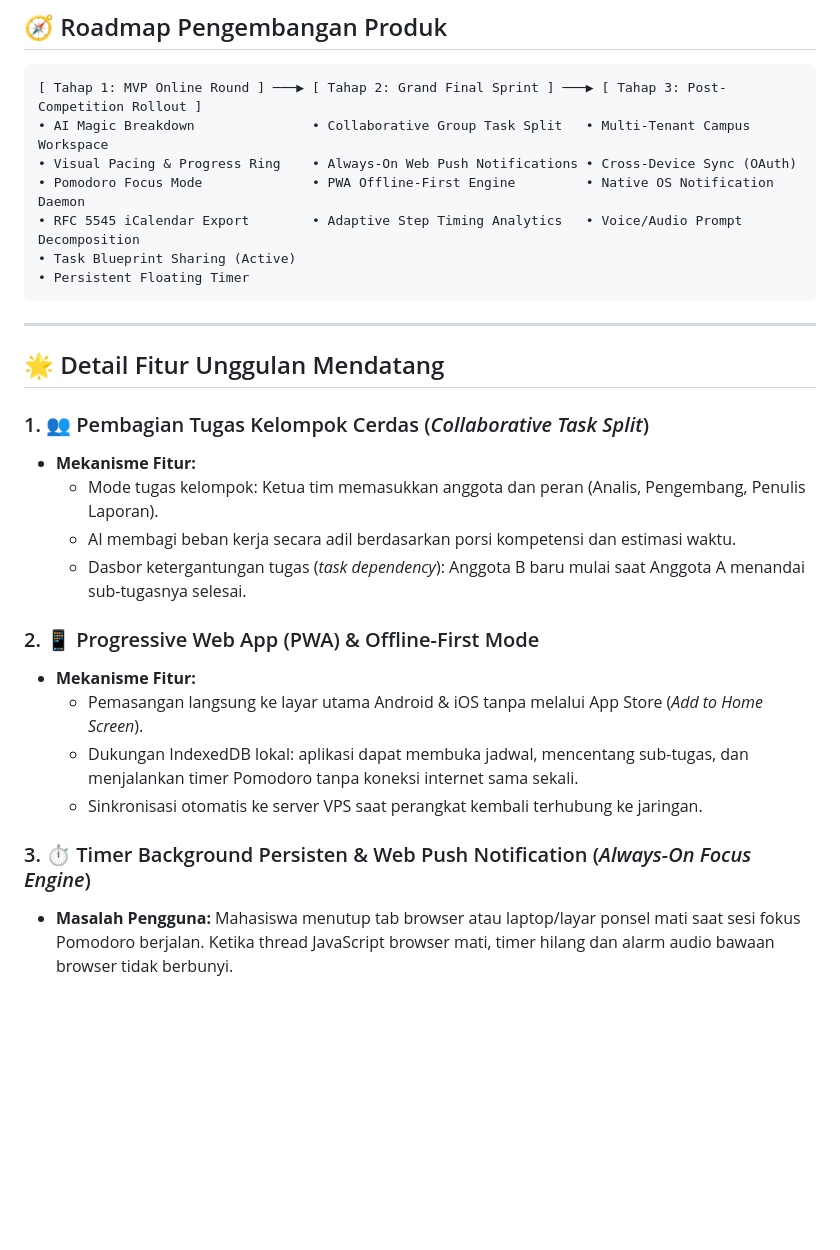
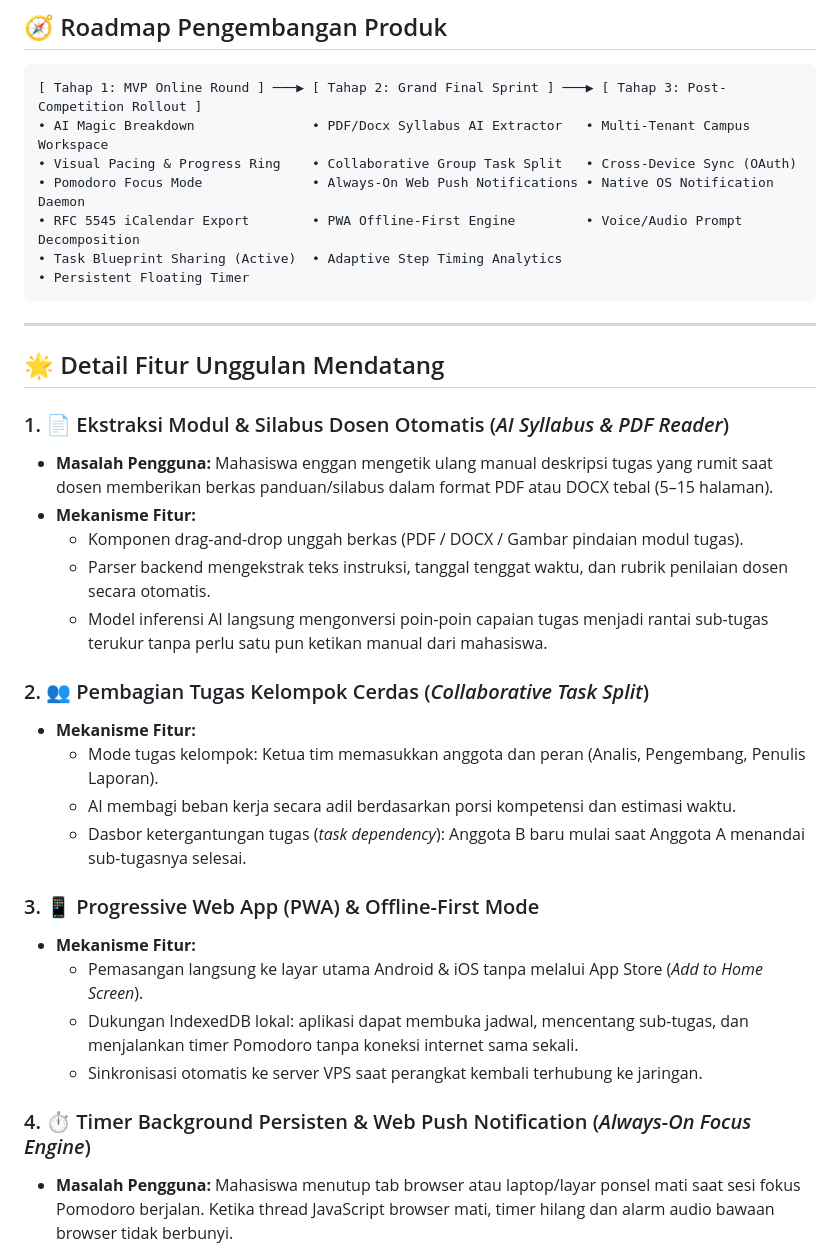
Before and after one commit to najmifaza/KilasTugas_SIFest_KmHarkatNegri_JadiH-1, a Markdown page: docs/FUTURE.md, the part around the change. Drawn GitHub-style; blank space fills up the shorter version.

Commit message:
docs: add AI syllabus & PDF module extraction feature to FUTURE.md

````diff
--- a/docs/FUTURE.md
+++ b/docs/FUTURE.md
@@ -10,11 +10,11 @@
 
 ```
 [ Tahap 1: MVP Online Round ] ───▶ [ Tahap 2: Grand Final Sprint ] ───▶ [ Tahap 3: Post-Competition Rollout ]
-• AI Magic Breakdown               • Collaborative Group Task Split   • Multi-Tenant Campus Workspace
-• Visual Pacing & Progress Ring    • Always-On Web Push Notifications • Cross-Device Sync (OAuth)
-• Pomodoro Focus Mode              • PWA Offline-First Engine         • Native OS Notification Daemon
-• RFC 5545 iCalendar Export        • Adaptive Step Timing Analytics   • Voice/Audio Prompt Decomposition
-• Task Blueprint Sharing (Active)
+• AI Magic Breakdown               • PDF/Docx Syllabus AI Extractor   • Multi-Tenant Campus Workspace
+• Visual Pacing & Progress Ring    • Collaborative Group Task Split   • Cross-Device Sync (OAuth)
+• Pomodoro Focus Mode              • Always-On Web Push Notifications • Native OS Notification Daemon
+• RFC 5545 iCalendar Export        • PWA Offline-First Engine         • Voice/Audio Prompt Decomposition
+• Task Blueprint Sharing (Active)  • Adaptive Step Timing Analytics
 • Persistent Floating Timer
 ```
 
@@ -22,21 +22,29 @@
 
 ## 🌟 Detail Fitur Unggulan Mendatang
 
-### 1. 👥 Pembagian Tugas Kelompok Cerdas (_Collaborative Task Split_)
+### 1. 📄 Ekstraksi Modul & Silabus Dosen Otomatis (_AI Syllabus & PDF Reader_)
+
+- **Masalah Pengguna:** Mahasiswa enggan mengetik ulang manual deskripsi tugas yang rumit saat dosen memberikan berkas panduan/silabus dalam format PDF atau DOCX tebal (5–15 halaman).
+- **Mekanisme Fitur:**
+  - Komponen drag-and-drop unggah berkas (PDF / DOCX / Gambar pindaian modul tugas).
+  - Parser backend mengekstrak teks instruksi, tanggal tenggat waktu, dan rubrik penilaian dosen secara otomatis.
+  - Model inferensi AI langsung mengonversi poin-poin capaian tugas menjadi rantai sub-tugas terukur tanpa perlu satu pun ketikan manual dari mahasiswa.
+
+### 2. 👥 Pembagian Tugas Kelompok Cerdas (_Collaborative Task Split_)
 
 - **Mekanisme Fitur:**
   - Mode tugas kelompok: Ketua tim memasukkan anggota dan peran (Analis, Pengembang, Penulis Laporan).
   - AI membagi beban kerja secara adil berdasarkan porsi kompetensi dan estimasi waktu.
   - Dasbor ketergantungan tugas (_task dependency_): Anggota B baru mulai saat Anggota A menandai sub-tugasnya selesai.
 
-### 2. 📱 Progressive Web App (PWA) & Offline-First Mode
+### 3. 📱 Progressive Web App (PWA) & Offline-First Mode
 
 - **Mekanisme Fitur:**
   - Pemasangan langsung ke layar utama Android & iOS tanpa melalui App Store (_Add to Home Screen_).
   - Dukungan IndexedDB lokal: aplikasi dapat membuka jadwal, mencentang sub-tugas, dan menjalankan timer Pomodoro tanpa koneksi internet sama sekali.
   - Sinkronisasi otomatis ke server VPS saat perangkat kembali terhubung ke jaringan.
 
-### 3. ⏱️ Timer Background Persisten & Web Push Notification (_Always-On Focus Engine_)
+### 4. ⏱️ Timer Background Persisten & Web Push Notification (_Always-On Focus Engine_)
 
 - **Masalah Pengguna:** Mahasiswa menutup tab browser atau laptop/layar ponsel mati saat sesi fokus Pomodoro berjalan. Ketika thread JavaScript browser mati, timer hilang dan alarm audio bawaan browser tidak berbunyi.
 - **Mekanisme Fitur:**
````
